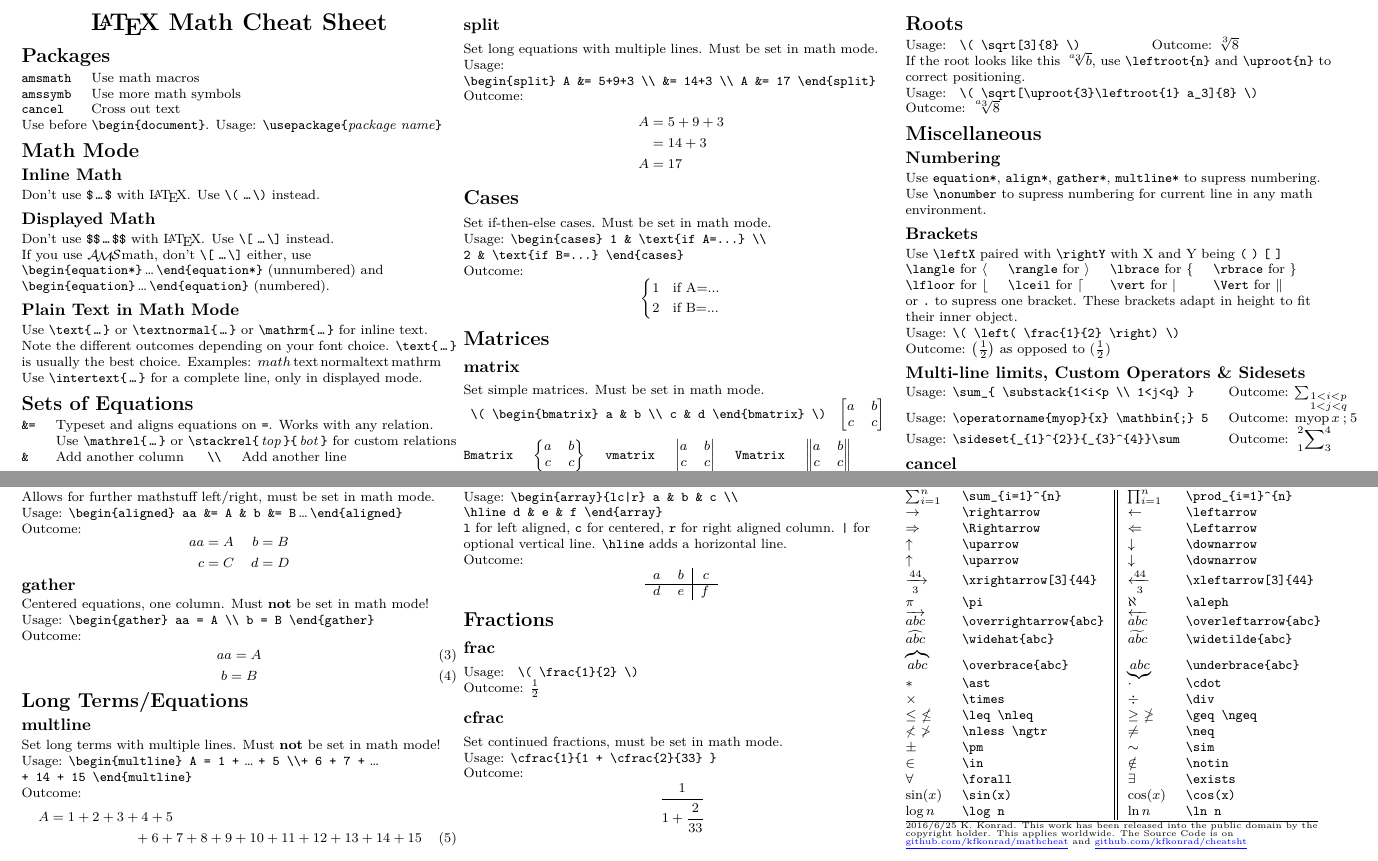
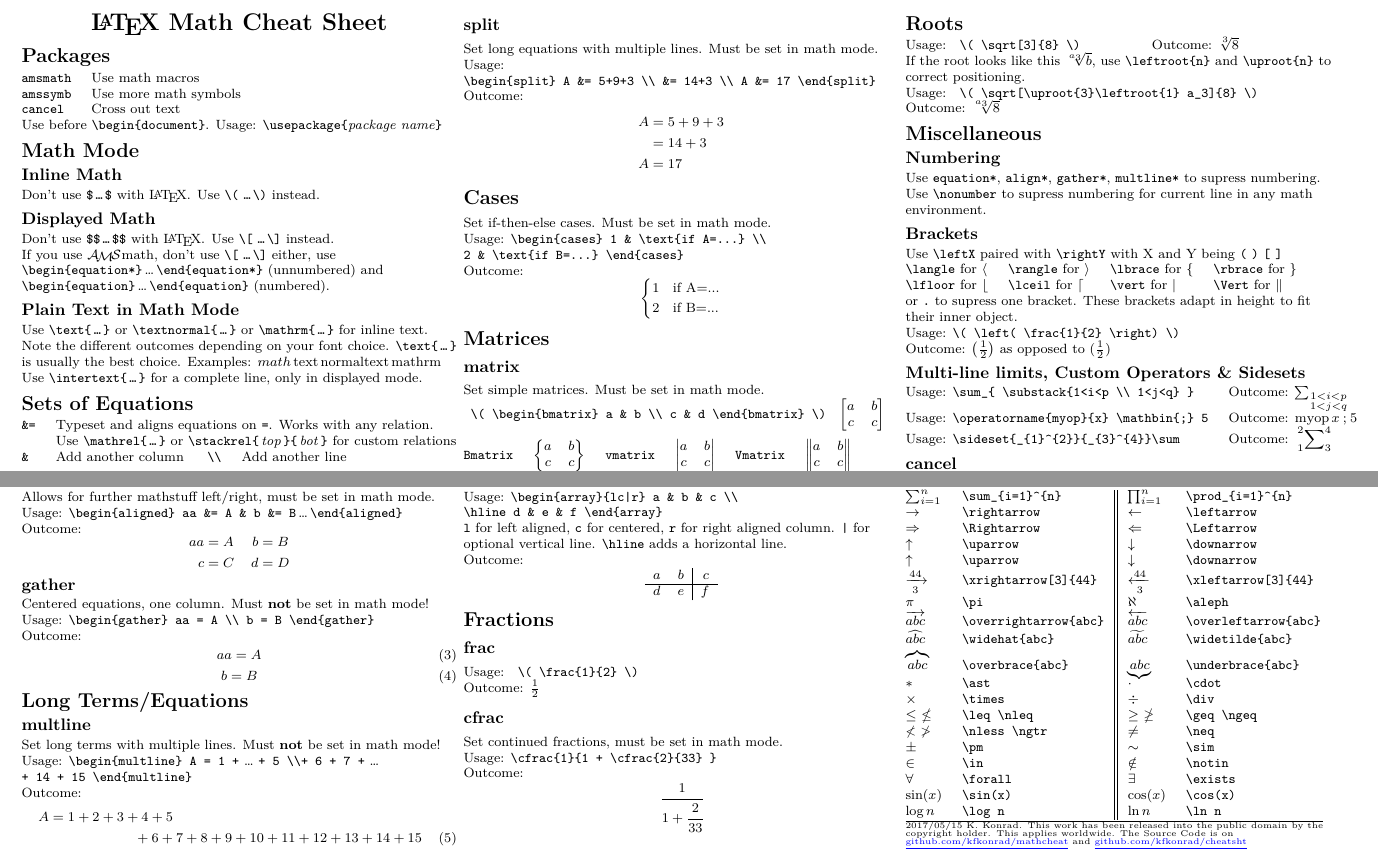
Before and after one commit to kfkonrad/mathcheat, a LaTeX document (mathcheat.tex): two parts of the page, joined at a grey line, cut so that both start at the same text. The pictures show the PDF file mathcheat.pdf that the author committed with the source.

```diff
--- a/mathcheat.tex
+++ b/mathcheat.tex
@@ -42,7 +42,7 @@
 Don't use \verb!$$!\,\verb!…!\,\verb!$$! with \LaTeX. Use
 \verb!\[! \verb!…!\,\verb!\]! instead. \\
 
-If you use \AmS\hspace{1pt}math, don't \verb!\[! \verb!…!\,\verb!\]! either,
+If you use \AmS\hspace{1pt}math, don't use \verb!\[! \verb!…!\,\verb!\]! either,
 use
 \verb!\begin{equation*}!\,\ldots\,\verb!\end{equation*}!
 (unnumbered) and \verb!\begin{equation}!\,\ldots\,\verb!\end{equation}!
@@ -239,7 +239,7 @@
   \(\log n\) & \verb!\log n! & \(\ln n\) & \verb!\ln n!\\
 \end{tabular}
 \signature{
-2016/6/25 K. Konrad. This work has been released into the public domain by the\\
+2017/05/15 K. Konrad. This work has been released into the public domain by the\\
 copyright holder. This applies worldwide. The Source Code is on \\
 \link{github.com/kfkonrad/mathcheat} and \link{github.com/kfkonrad/cheatsht}
 }
```
Also changed, not shown: mathcheat.pdf.
